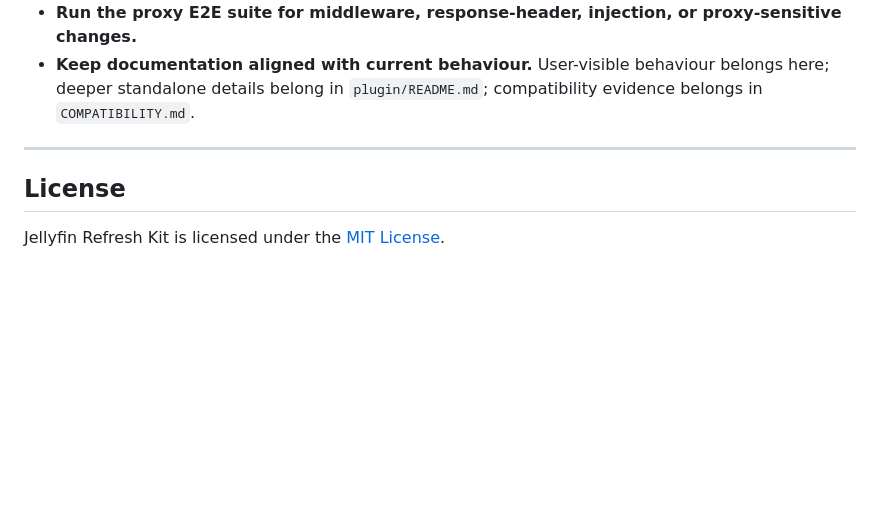
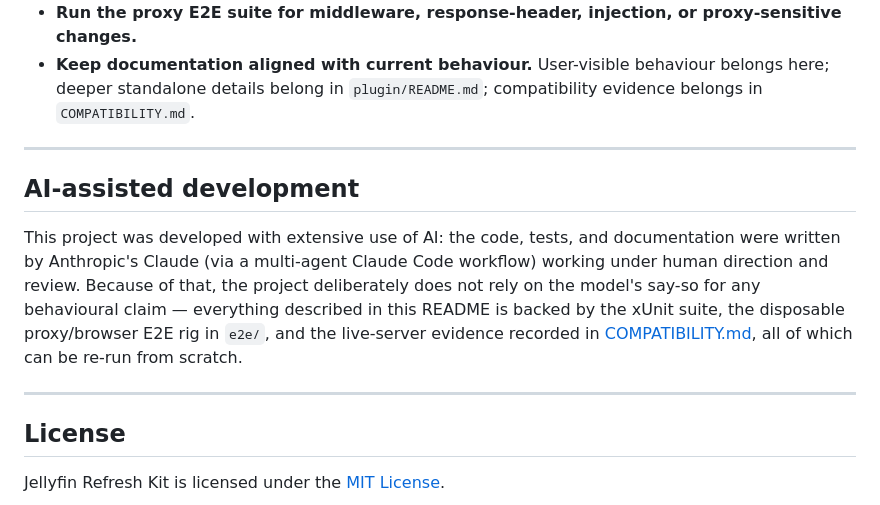
Before and after one commit to 4eh5xitv6787h645ebv/jellyfin-refresh-kit, a Markdown page: README.md, the part around the change. GitHub-like rendering; blank space fills up the shorter version.

Commit message:
README: disclose AI-assisted development

```diff
--- a/README.md
+++ b/README.md
@@ -633,6 +633,12 @@ A few constraints are intentional and should be preserved when changing the proj
 
 ---
 
+## AI-assisted development
+
+This project was developed with extensive use of AI: the code, tests, and documentation were written by Anthropic's Claude (via a multi-agent Claude Code workflow) working under human direction and review. Because of that, the project deliberately does not rely on the model's say-so for any behavioural claim — everything described in this README is backed by the xUnit suite, the disposable proxy/browser E2E rig in `e2e/`, and the live-server evidence recorded in [COMPATIBILITY.md](COMPATIBILITY.md), all of which can be re-run from scratch.
+
+---
+
 ## License
 
 Jellyfin Refresh Kit is licensed under the [MIT License](LICENSE).
```
